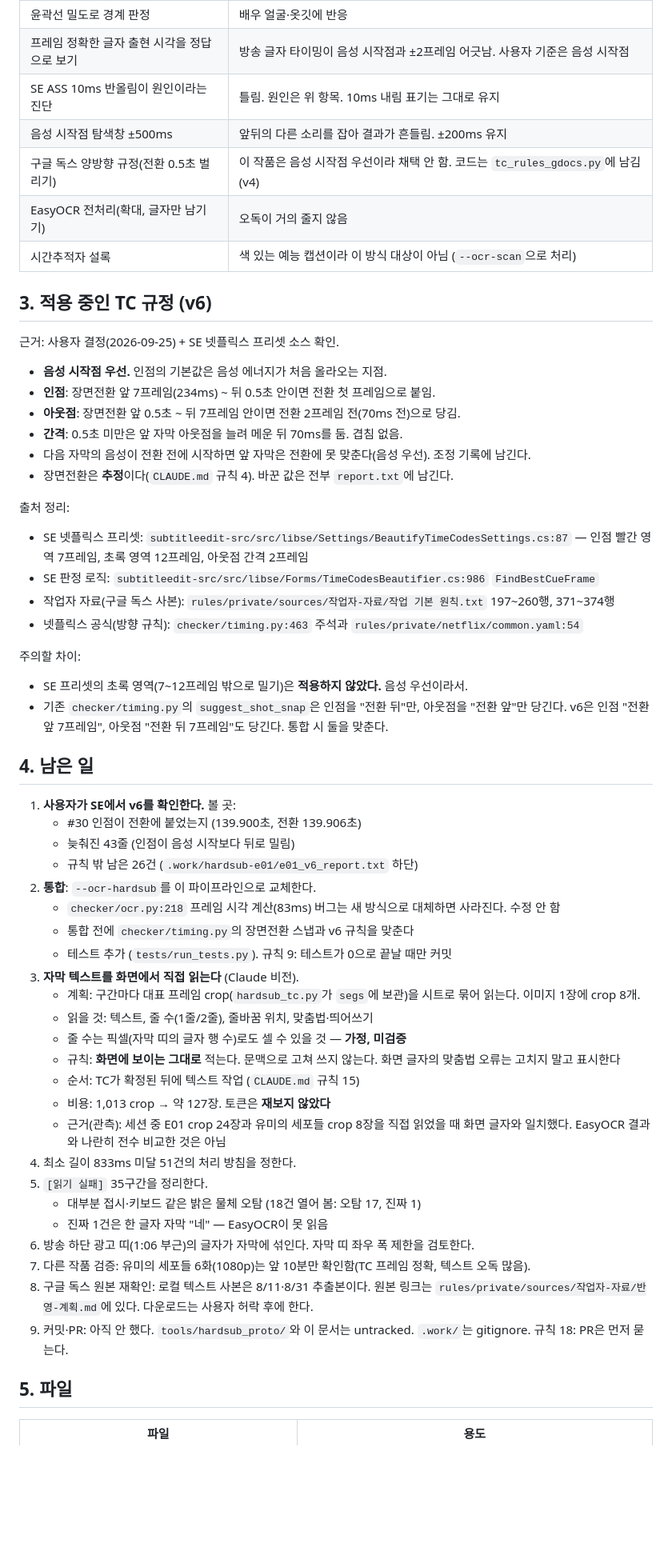
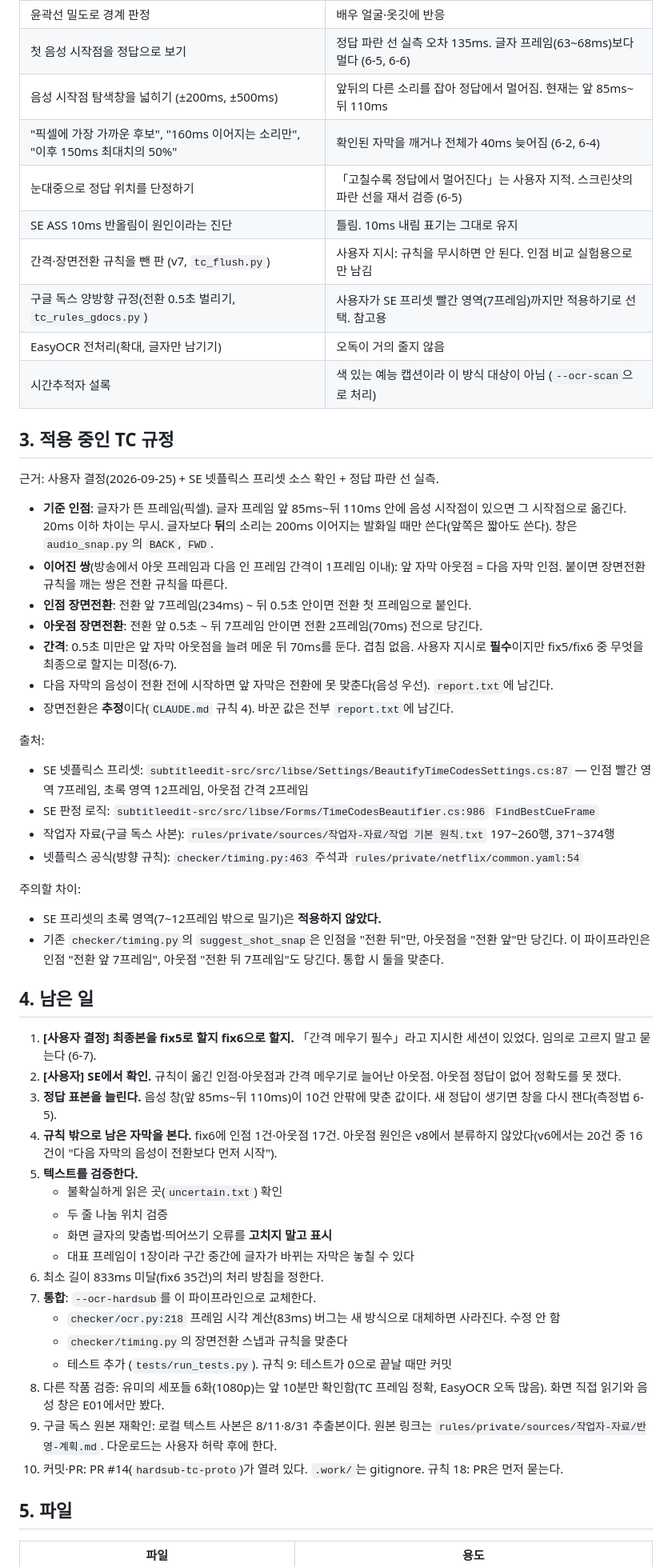
Before and after one commit to tigermorning/subtitle-tc-generator, a Markdown page: docs/HANDOFF_hardsub_tc.md, the part around one of its changes. Shown at 80% size. GitHub-like rendering; blank space fills up the shorter version.

```diff
--- a/docs/HANDOFF_hardsub_tc.md
+++ b/docs/HANDOFF_hardsub_tc.md
@@ -51,59 +51,55 @@
 | 윤곽선 밀도로 경계 판정 | 배우 얼굴·옷깃에 반응 |
-| 프레임 정확한 글자 출현 시각을 정답으로 보기 | 방송 글자 타이밍이 음성 시작점과 ±2프레임 어긋남. 사용자 기준은 음성 시작점 |
-| SE ASS 10ms 반올림이 원인이라는 진단 | 틀림. 원인은 위 항목. 10ms 내림 표기는 그대로 유지 |
-| 음성 시작점 탐색창 ±500ms | 앞뒤의 다른 소리를 잡아 결과가 흔들림. ±200ms 유지 |
-| 구글 독스 양방향 규정(전환 0.5초 벌리기) | 이 작품은 음성 시작점 우선이라 채택 안 함. 코드는 `tc_rules_gdocs.py`에 남김(v4) |
+| 첫 음성 시작점을 정답으로 보기 | 정답 파란 선 실측 오차 135ms. 글자 프레임(63~68ms)보다 멀다 (6-5, 6-6) |
+| 음성 시작점 탐색창을 넓히기 (±200ms, ±500ms) | 앞뒤의 다른 소리를 잡아 정답에서 멀어짐. 현재는 앞 85ms~뒤 110ms |
+| "픽셀에 가장 가까운 후보", "160ms 이어지는 소리만", "이후 150ms 최대치의 50%" | 확인된 자막을 깨거나 전체가 40ms 늦어짐 (6-2, 6-4) |
+| 눈대중으로 정답 위치를 단정하기 | 「고칠수록 정답에서 멀어진다」는 사용자 지적. 스크린샷의 파란 선을 재서 검증 (6-5) |
+| SE ASS 10ms 반올림이 원인이라는 진단 | 틀림. 10ms 내림 표기는 그대로 유지 |
+| 간격·장면전환 규칙을 뺀 판 (v7, `tc_flush.py`) | 사용자 지시: 규칙을 무시하면 안 된다. 인점 비교 실험용으로만 남김 |
+| 구글 독스 양방향 규정(전환 0.5초 벌리기, `tc_rules_gdocs.py`) | 사용자가 SE 프리셋 빨간 영역(7프레임)까지만 적용하기로 선택. 참고용 |
 | EasyOCR 전처리(확대, 글자만 남기기) | 오독이 거의 줄지 않음 |
 | 시간추적자 설록 | 색 있는 예능 캡션이라 이 방식 대상이 아님 (`--ocr-scan`으로 처리) |
 
-## 3. 적용 중인 TC 규정 (v6)
+## 3. 적용 중인 TC 규정
 
-근거: 사용자 결정(2026-09-25) + SE 넷플릭스 프리셋 소스 확인.
+근거: 사용자 결정(2026-09-25) + SE 넷플릭스 프리셋 소스 확인 + 정답 파란 선 실측.
 
-- **음성 시작점 우선.** 인점의 기본값은 음성 에너지가 처음 올라오는 지점.
-- **인점**: 장면전환 앞 7프레임(234ms) ~ 뒤 0.5초 안이면 전환 첫 프레임으로 붙임.
-- **아웃점**: 장면전환 앞 0.5초 ~ 뒤 7프레임 안이면 전환 2프레임 전(70ms 전)으로 당김.
-- **간격**: 0.5초 미만은 앞 자막 아웃점을 늘려 메운 뒤 70ms를 둠. 겹침 없음.
-- 다음 자막의 음성이 전환 전에 시작하면 앞 자막은 전환에 못 맞춘다(음성 우선). 조정 기록에 남긴다.
+- **기준 인점**: 글자가 뜬 프레임(픽셀). 글자 프레임 앞 85ms~뒤 110ms 안에 음성 시작점이 있으면 그 시작점으로 옮긴다. 20ms 이하 차이는 무시. 글자보다 **뒤**의 소리는 200ms 이어지는 발화일 때만 쓴다(앞쪽은 짧아도 쓴다). 창은 `audio_snap.py`의 `BACK`, `FWD`.
+- **이어진 쌍**(방송에서 아웃 프레임과 다음 인 프레임 간격이 1프레임 이내): 앞 자막 아웃점 = 다음 자막 인점. 붙이면 장면전환 규칙을 깨는 쌍은 전환 규칙을 따른다.
+- **인점 장면전환**: 전환 앞 7프레임(234ms) ~ 뒤 0.5초 안이면 전환 첫 프레임으로 붙인다.
+- **아웃점 장면전환**: 전환 앞 0.5초 ~ 뒤 7프레임 안이면 전환 2프레임(70ms) 전으로 당긴다.
+- **간격**: 0.5초 미만은 앞 자막 아웃점을 늘려 메운 뒤 70ms를 둔다. 겹침 없음. 사용자 지시로 **필수**이지만 fix5/fix6 중 무엇을 최종으로 할지는 미정(6-7).
+- 다음 자막의 음성이 전환 전에 시작하면 앞 자막은 전환에 못 맞춘다(음성 우선). `report.txt`에 남긴다.
 - 장면전환은 **추정**이다(`CLAUDE.md` 규칙 4). 바꾼 값은 전부 `report.txt`에 남긴다.
 
-출처 정리:
+출처:
 - SE 넷플릭스 프리셋: `subtitleedit-src/src/libse/Settings/BeautifyTimeCodesSettings.cs:87` — 인점 빨간 영역 7프레임, 초록 영역 12프레임, 아웃점 간격 2프레임
 - SE 판정 로직: `subtitleedit-src/src/libse/Forms/TimeCodesBeautifier.cs:986` `FindBestCueFrame`
 - 작업자 자료(구글 독스 사본): `rules/private/sources/작업자-자료/작업 기본 원칙.txt` 197~260행, 371~374행
 - 넷플릭스 공식(방향 규칙): `checker/timing.py:463` 주석과 `rules/private/netflix/common.yaml:54`
 
 주의할 차이:
-- SE 프리셋의 초록 영역(7~12프레임 밖으로 밀기)은 **적용하지 않았다.** 음성 우선이라서.
-- 기존 `checker/timing.py`의 `suggest_shot_snap`은 인점을 "전환 뒤"만, 아웃점을 "전환 앞"만 당긴다.
-  v6은 인점 "전환 앞 7프레임", 아웃점 "전환 뒤 7프레임"도 당긴다. 통합 시 둘을 맞춘다.
+- SE 프리셋의 초록 영역(7~12프레임 밖으로 밀기)은 **적용하지 않았다.**
+- 기존 `checker/timing.py`의 `suggest_shot_snap`은 인점을 "전환 뒤"만, 아웃점을 "전환 앞"만 당긴다. 이 파이프라인은 인점 "전환 앞 7프레임", 아웃점 "전환 뒤 7프레임"도 당긴다. 통합 시 둘을 맞춘다.
 
 ## 4. 남은 일
 
-1. **사용자가 SE에서 v6를 확인한다.** 볼 곳:
-   - #30 인점이 전환에 붙었는지 (139.900초, 전환 139.906초)
-   - 늦춰진 43줄 (인점이 음성 시작보다 뒤로 밀림)
-   - 규칙 밖 남은 26건 (`.work/hardsub-e01/e01_v6_report.txt` 하단)
-2. **통합**: `--ocr-hardsub`를 이 파이프라인으로 교체한다.
+1. **[사용자 결정] 최종본을 fix5로 할지 fix6으로 할지.** 「간격 메우기 필수」라고 지시한 세션이 있었다. 임의로 고르지 말고 묻는다 (6-7).
+2. **[사용자] SE에서 확인.** 규칙이 옮긴 인점·아웃점과 간격 메우기로 늘어난 아웃점. 아웃점 정답이 없어 정확도를 못 쟀다.
+3. **정답 표본을 늘린다.** 음성 창(앞 85ms~뒤 110ms)이 10건 안팎에 맞춘 값이다. 새 정답이 생기면 창을 다시 잰다(측정법 6-5).
+4. **규칙 밖으로 남은 자막을 본다.** fix6에 인점 1건·아웃점 17건. 아웃점 원인은 v8에서 분류하지 않았다(v6에서는 20건 중 16건이 "다음 자막의 음성이 전환보다 먼저 시작").
+5. **텍스트를 검증한다.**
+   - 불확실하게 읽은 곳(`uncertain.txt`) 확인
+   - 두 줄 나눔 위치 검증
+   - 화면 글자의 맞춤법·띄어쓰기 오류를 **고치지 말고 표시**
+   - 대표 프레임이 1장이라 구간 중간에 글자가 바뀌는 자막은 놓칠 수 있다
+6. 최소 길이 833ms 미달(fix6 35건)의 처리 방침을 정한다.
+7. **통합**: `--ocr-hardsub`를 이 파이프라인으로 교체한다.
    - `checker/ocr.py:218` 프레임 시각 계산(83ms) 버그는 새 방식으로 대체하면 사라진다. 수정 안 함
-   - 통합 전에 `checker/timing.py`의 장면전환 스냅과 v6 규칙을 맞춘다
+   - `checker/timing.py`의 장면전환 스냅과 규칙을 맞춘다
    - 테스트 추가 (`tests/run_tests.py`). 규칙 9: 테스트가 0으로 끝날 때만 커밋
-3. **자막 텍스트를 화면에서 직접 읽는다** (Claude 비전).
-   - 계획: 구간마다 대표 프레임 crop(`hardsub_tc.py`가 `segs`에 보관)을 시트로 묶어 읽는다. 이미지 1장에 crop 8개.
-   - 읽을 것: 텍스트, 줄 수(1줄/2줄), 줄바꿈 위치, 맞춤법·띄어쓰기
-   - 줄 수는 픽셀(자막 띠의 글자 행 수)로도 셀 수 있을 것 — **가정, 미검증**
-   - 규칙: **화면에 보이는 그대로** 적는다. 문맥으로 고쳐 쓰지 않는다. 화면 글자의 맞춤법 오류는 고치지 말고 표시한다
-   - 순서: TC가 확정된 뒤에 텍스트 작업 (`CLAUDE.md` 규칙 15)
-   - 비용: 1,013 crop → 약 127장. 토큰은 **재보지 않았다**
-   - 근거(관측): 세션 중 E01 crop 24장과 유미의 세포들 crop 8장을 직접 읽었을 때 화면 글자와 일치했다. EasyOCR 결과와 나란히 전수 비교한 것은 아님
-4. 최소 길이 833ms 미달 51건의 처리 방침을 정한다.
-5. `[읽기 실패]` 35구간을 정리한다.
-   - 대부분 접시·키보드 같은 밝은 물체 오탐 (18건 열어 봄: 오탐 17, 진짜 1)
-   - 진짜 1건은 한 글자 자막 "네" — EasyOCR이 못 읽음
-6. 방송 하단 광고 띠(1:06 부근)의 글자가 자막에 섞인다. 자막 띠 좌우 폭 제한을 검토한다.
-7. 다른 작품 검증: 유미의 세포들 6화(1080p)는 앞 10분만 확인함(TC 프레임 정확, 텍스트 오독 많음).
-8. 구글 독스 원본 재확인: 로컬 텍스트 사본은 8/11·8/31 추출본이다. 원본 링크는 `rules/private/sources/작업자-자료/반영-계획.md`에 있다. 다운로드는 사용자 허락 후에 한다.
-9. 커밋·PR: 아직 안 했다. `tools/hardsub_proto/`와 이 문서는 untracked. `.work/`는 gitignore. 규칙 18: PR은 먼저 묻는다.
+8. 다른 작품 검증: 유미의 세포들 6화(1080p)는 앞 10분만 확인함(TC 프레임 정확, EasyOCR 오독 많음). 화면 직접 읽기와 음성 창은 E01에서만 봤다.
+9. 구글 독스 원본 재확인: 로컬 텍스트 사본은 8/11·8/31 추출본이다. 원본 링크는 `rules/private/sources/작업자-자료/반영-계획.md`. 다운로드는 사용자 허락 후에 한다.
+10. 커밋·PR: PR #14(`hardsub-tc-proto`)가 열려 있다. `.work/`는 gitignore. 규칙 18: PR은 먼저 묻는다.
 
 ## 5. 파일
 
```
Also changed, not shown: other parts of docs/HANDOFF_hardsub_tc.md (+67 -63 lines), 1 other file.
